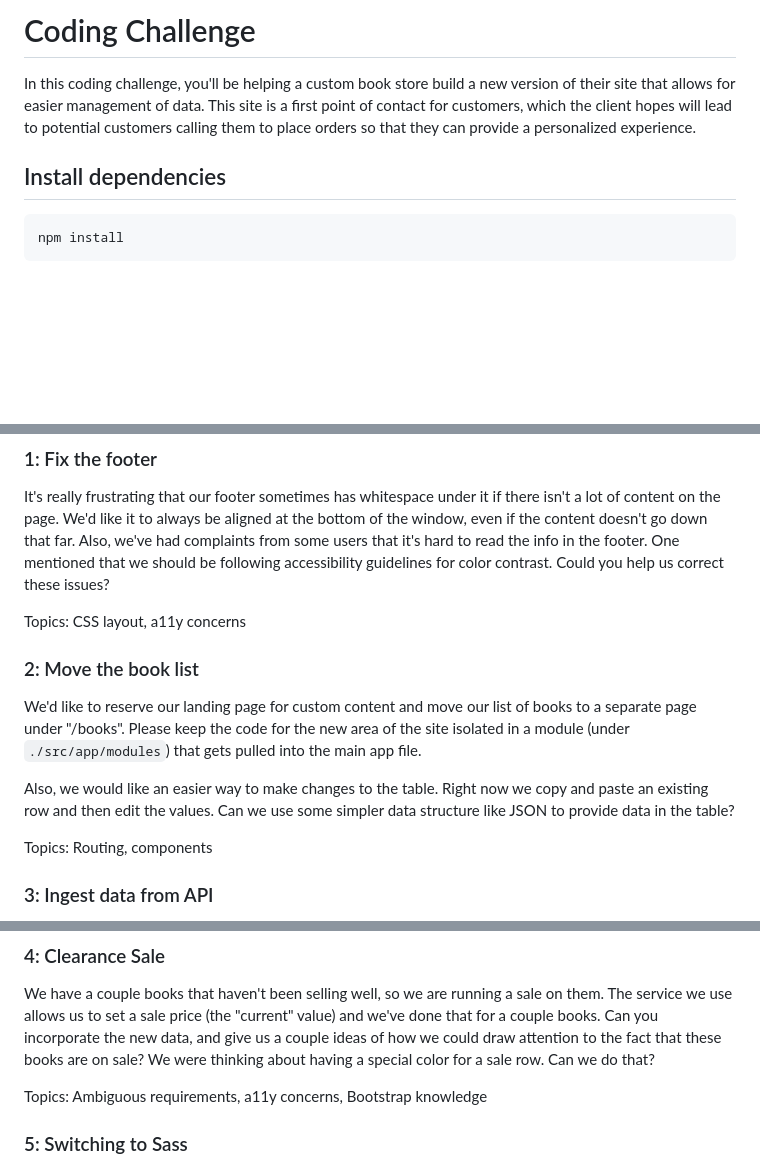
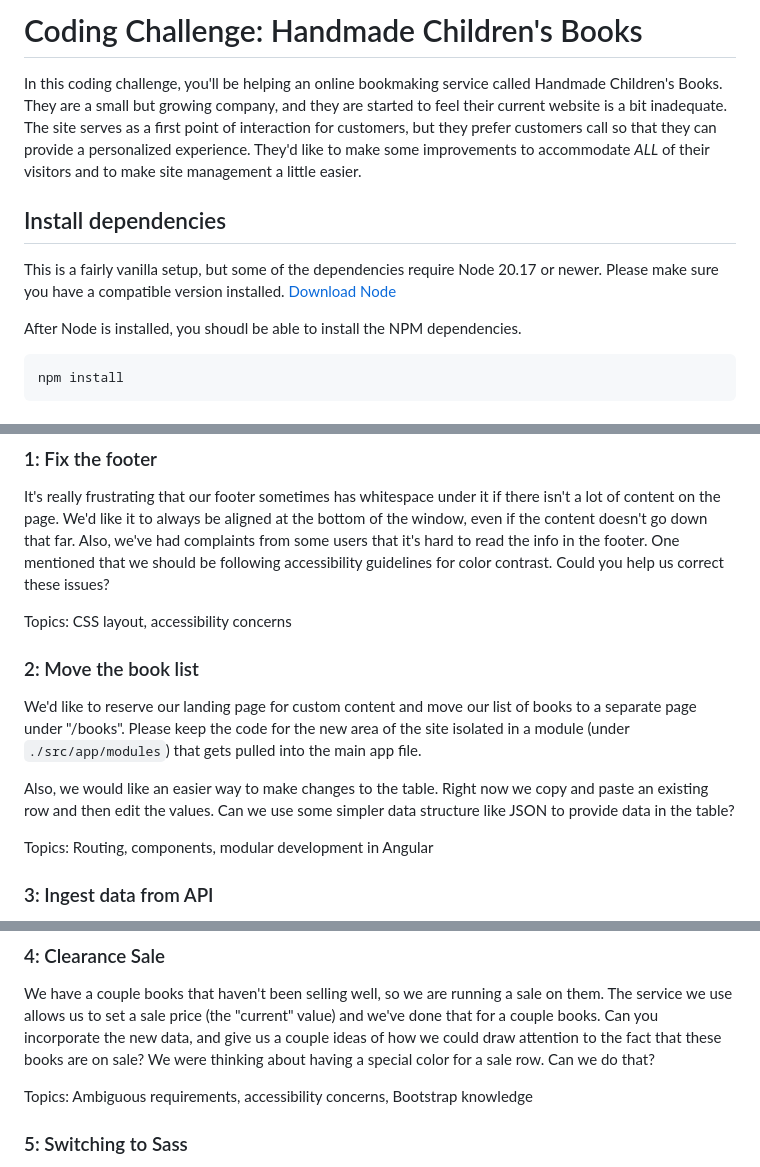
Before and after one commit to nathanhinish/coding-challenges, a Markdown page: handmade-childrens-books/README.md, 3 parts joined by grey strips. Rendered like a GitHub page; blank space fills up the shorter version.

Commit message:
docs: update to README

````diff
--- a/handmade-childrens-books/README.md
+++ b/handmade-childrens-books/README.md
@@ -1,11 +1,18 @@
-# Coding Challenge
+# Coding Challenge: Handmade Children's Books
 
-In this coding challenge, you'll be helping a custom book store build a new version
-of their site that allows for easier management of data. This site is a first point
-of contact for customers, which the client hopes will lead to potential customers
-calling them to place orders so that they can provide a personalized experience.
+In this coding challenge, you'll be helping an online bookmaking service called
+Handmade Children's Books. They are a small but growing company, and they are
+started to feel their current website is a bit inadequate. The site serves as a
+first point of interaction for customers, but they prefer customers call so that
+they can provide a personalized experience. They'd like to make some improvements
+to accommodate _ALL_ of their visitors and to make site management a little easier.
 
 ## Install dependencies
+
+This is a fairly vanilla setup, but some of the dependencies require Node 20.17
+or newer. Please make sure you have a compatible version installed. [Download Node](https://nodejs.org/en/download)
+
+After Node is installed, you shoudl be able to install the NPM dependencies.
 
 ```bash
 npm install
@@ -33,7 +40,7 @@ from some users that it's hard to read the info in the footer. One mentioned tha
 we should be following accessibility guidelines for color contrast. Could you help
 us correct these issues?
 
-Topics: CSS layout, a11y concerns
+Topics: CSS layout, accessibility concerns
 
 ### 2: Move the book list
 
@@ -46,7 +53,7 @@ Also, we would like an easier way to make changes to the table. Right now we cop
 and paste an existing row and then edit the values. Can we use some simpler data
 structure like JSON to provide data in the table?
 
-Topics: Routing, components
+Topics: Routing, components, modular development in Angular
 
 ### 3: Ingest data from API
 
@@ -69,7 +76,7 @@ give us a couple ideas of how we could draw attention to the fact that these boo
 are on sale? We were thinking about having a special color for a sale row. Can we
 do that?
 
-Topics: Ambiguous requirements, a11y concerns, Bootstrap knowledge
+Topics: Ambiguous requirements, accessibility concerns, Bootstrap knowledge
 
 ### 5: Switching to Sass
 
````
